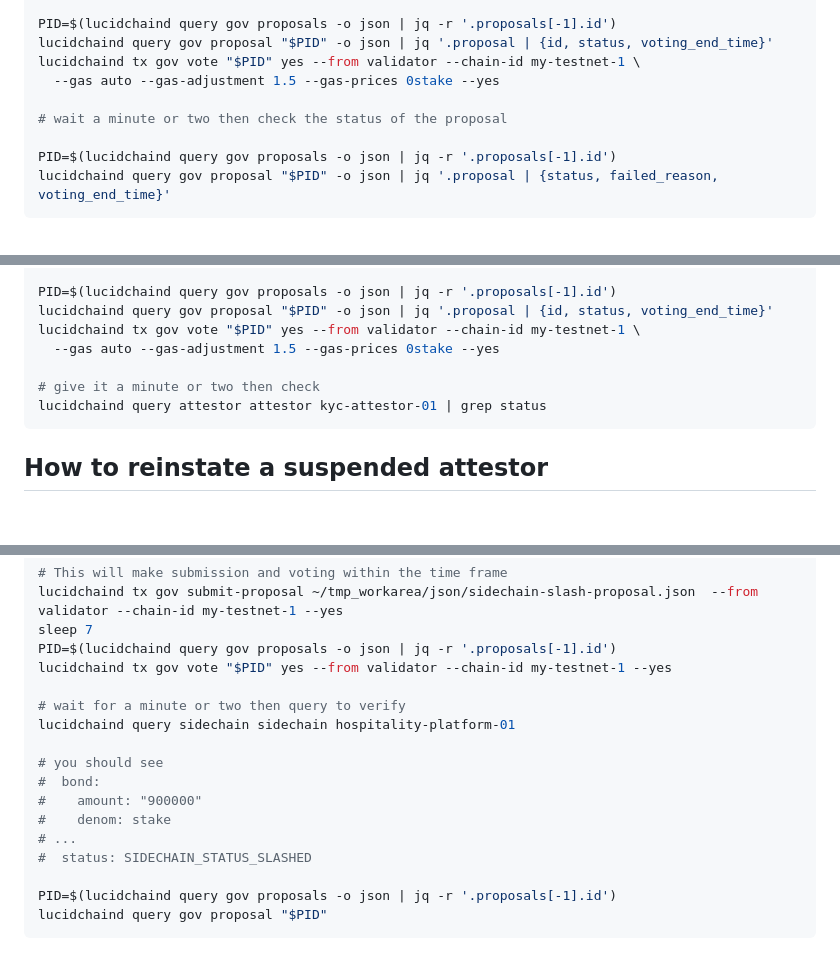
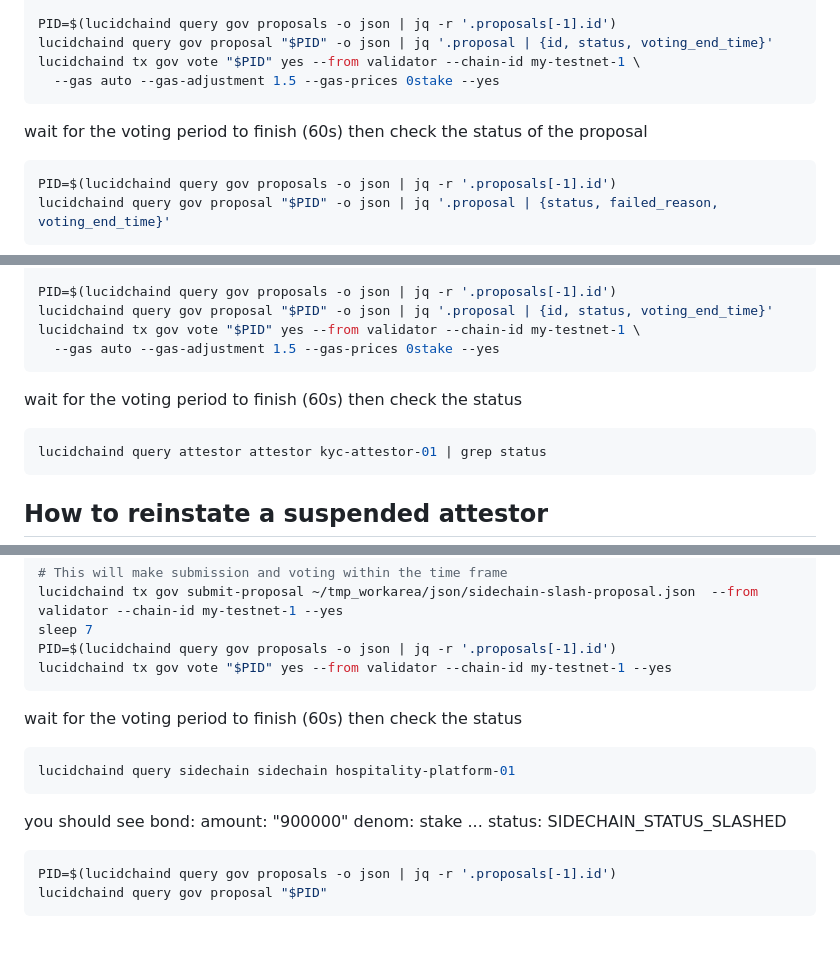
Before and after one commit to lucidpay/lucidchain, a Markdown page: readme_instructions.md, 3 parts joined by grey strips. Rendered like a GitHub page; blank space fills up the shorter version.

Commit message:
more fine tuning of the instructions

````diff
--- a/readme_instructions.md
+++ b/readme_instructions.md
@@ -877,9 +886,12 @@ PID=$(lucidchaind query gov proposals -o json | jq -r '.proposals[-1].id')
 lucidchaind query gov proposal "$PID" -o json | jq '.proposal | {id, status, voting_end_time}'
 lucidchaind tx gov vote "$PID" yes --from validator --chain-id my-testnet-1 \
   --gas auto --gas-adjustment 1.5 --gas-prices 0stake --yes
+```
 
-# wait a minute or two then check the status of the proposal
 
+wait for the voting period to finish (60s) then check the status of the proposal
+
+```bash
 PID=$(lucidchaind query gov proposals -o json | jq -r '.proposals[-1].id')
 lucidchaind query gov proposal "$PID" -o json | jq '.proposal | {status, failed_reason, voting_end_time}'
 ```
@@ -918,8 +930,11 @@ PID=$(lucidchaind query gov proposals -o json | jq -r '.proposals[-1].id')
 lucidchaind query gov proposal "$PID" -o json | jq '.proposal | {id, status, voting_end_time}'
 lucidchaind tx gov vote "$PID" yes --from validator --chain-id my-testnet-1 \
   --gas auto --gas-adjustment 1.5 --gas-prices 0stake --yes
+```
 
-# give it a minute or two then check
+wait for the voting period to finish (60s) then check the status
+
+```bash
 lucidchaind query attestor attestor kyc-attestor-01 | grep status
 ```
 
@@ -1016,17 +1037,22 @@ lucidchaind tx gov submit-proposal ~/tmp_workarea/json/sidechain-slash-proposal.
 sleep 7
 PID=$(lucidchaind query gov proposals -o json | jq -r '.proposals[-1].id')
 lucidchaind tx gov vote "$PID" yes --from validator --chain-id my-testnet-1 --yes
+```
 
-# wait for a minute or two then query to verify
+wait for the voting period to finish (60s) then check the status
+
+```bash
 lucidchaind query sidechain sidechain hospitality-platform-01
+```
 
-# you should see
-#  bond:
-#    amount: "900000"
-#    denom: stake
-# ...
-#  status: SIDECHAIN_STATUS_SLASHED
+ you should see
+  bond:
+    amount: "900000"
+    denom: stake
+ ...
+ status: SIDECHAIN_STATUS_SLASHED
 
+```bash
 PID=$(lucidchaind query gov proposals -o json | jq -r '.proposals[-1].id')
 lucidchaind query gov proposal "$PID"
 ```
````
Also changed, not shown: other parts of readme_instructions.md (+22 -7 lines).
